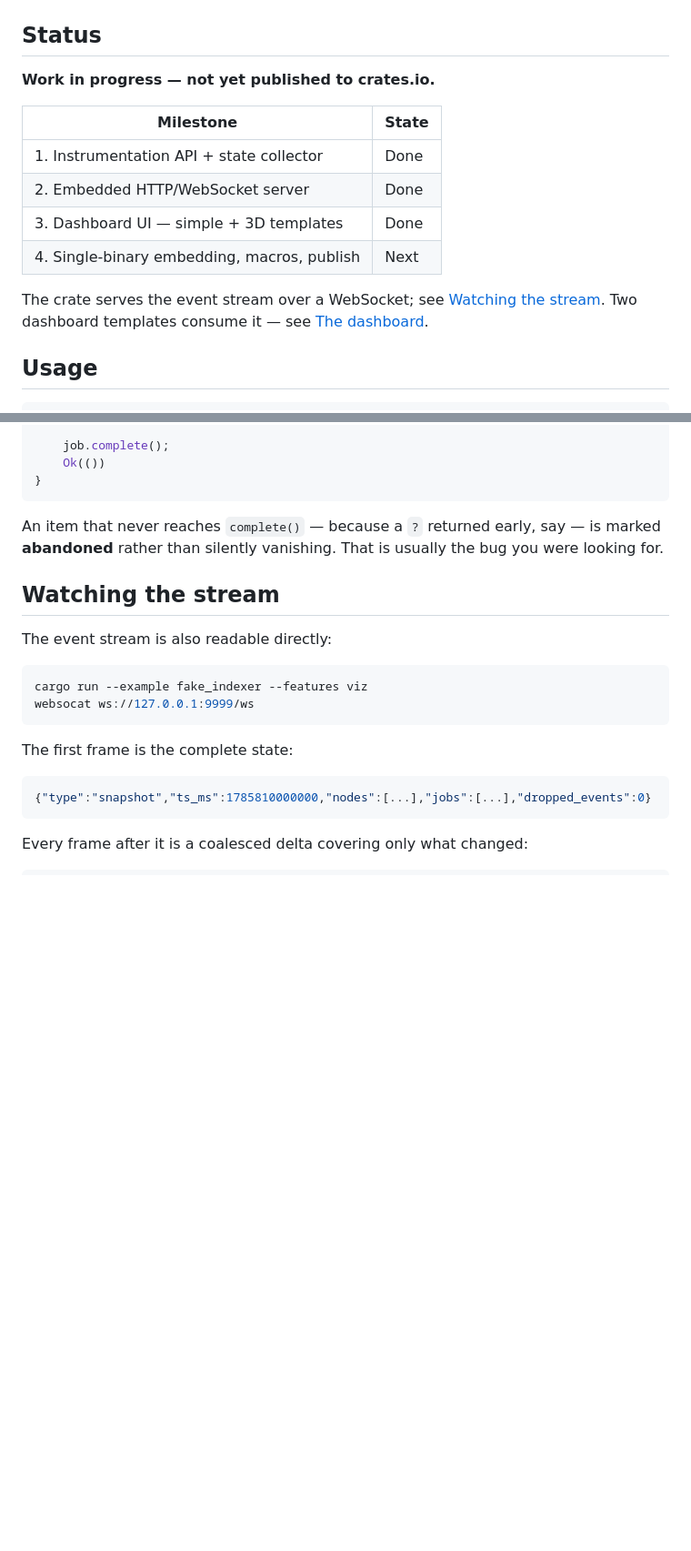
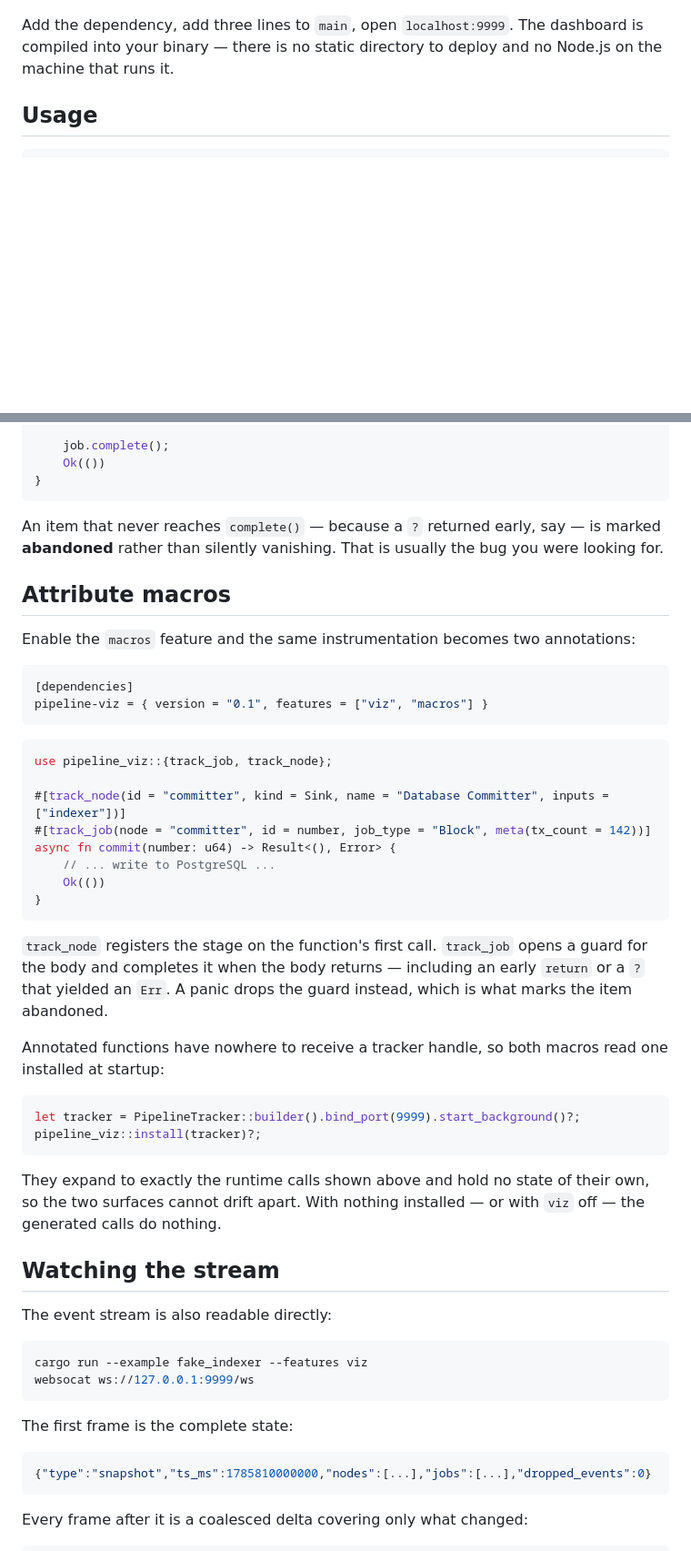
Before and after one commit to 0xendale/pipeline-viz, a Markdown page: README.md, 2 parts joined by grey strips. Shown at 91% size. GitHub-like rendering; blank space fills up the shorter version.

````diff
--- a/README.md
+++ b/README.md
@@ -10,18 +10,7 @@ Live item-level visibility for Rust data pipelines.
 
 ![The three-d dashboard: four pipeline stages in 3D, with a stage rail on the left and a strip of the longest-waiting items along the bottom](docs/images/three-d-overview.png)
 
-## Status
-
-**Work in progress — not yet published to crates.io.**
-
-| Milestone | State |
-|---|---|
-| 1. Instrumentation API + state collector | Done |
-| 2. Embedded HTTP/WebSocket server | Done |
-| 3. Dashboard UI — simple + 3D templates | Done |
-| 4. Single-binary embedding, macros, publish | Next |
-
-The crate serves the event stream over a WebSocket; see [Watching the stream](#watching-the-stream). Two dashboard templates consume it — see [The dashboard](#the-dashboard).
+Add the dependency, add three lines to `main`, open `localhost:9999`. The dashboard is compiled into your binary — there is no static directory to deploy and no Node.js on the machine that runs it.
 
 ## Usage
 
@@ -61,6 +50,37 @@ async fn main() -> Result<(), Box<dyn std::error::Error>> {
 
 An item that never reaches `complete()` — because a `?` returned early, say — is marked **abandoned** rather than silently vanishing. That is usually the bug you were looking for.
 
+## Attribute macros
+
+Enable the `macros` feature and the same instrumentation becomes two annotations:
+
+```toml
+[dependencies]
+pipeline-viz = { version = "0.1", features = ["viz", "macros"] }
+```
+
+```rust
+use pipeline_viz::{track_job, track_node};
+
+#[track_node(id = "committer", kind = Sink, name = "Database Committer", inputs = ["indexer"])]
+#[track_job(node = "committer", id = number, job_type = "Block", meta(tx_count = 142))]
+async fn commit(number: u64) -> Result<(), Error> {
+    // ... write to PostgreSQL ...
+    Ok(())
+}
+```
+
+`track_node` registers the stage on the function's first call. `track_job` opens a guard for the body and completes it when the body returns — including an early `return` or a `?` that yielded an `Err`. A panic drops the guard instead, which is what marks the item abandoned.
+
+Annotated functions have nowhere to receive a tracker handle, so both macros read one installed at startup:
+
+```rust
+let tracker = PipelineTracker::builder().bind_port(9999).start_background()?;
+pipeline_viz::install(tracker)?;
+```
+
+They expand to exactly the runtime calls shown above and hold no state of their own, so the two surfaces cannot drift apart. With nothing installed — or with `viz` off — the generated calls do nothing.
+
 ## Watching the stream
 
 The event stream is also readable directly:
````
Also changed, not shown: other parts of README.md (+37 -33 lines), docs/images/three-d-dashboard.png (added), docs/images/three-d-scene.png (added), docs/images/three-d-stage-detail.png (deleted), 15 other files.
